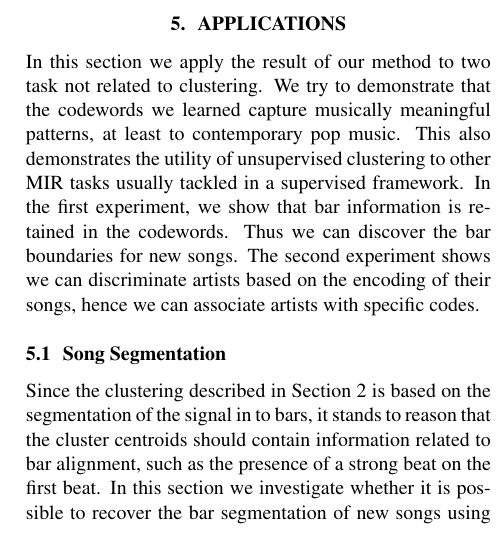
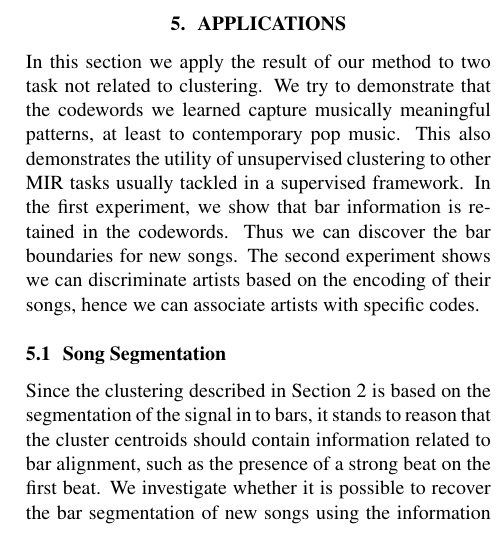
Before and after one commit to tbertinmahieux/BostonHackDay, a LaTeX paper (Paper/Paper.tex): part of one column of page 5 of 6, cut so that both start at the same text. Compiled offline with pdfLaTeX.

Commit message:
slight improvement

```diff
--- a/Paper/Paper.tex
+++ b/Paper/Paper.tex
@@ -647,7 +647,7 @@ on the segmentation of the signal in to bars, it stands to reason that
 the cluster centroids should contain information related to bar
 alignment, such as the presence of a strong beat on the first beat.
 %
-In this section we investigate whether it is possible to recover the
+We investigate whether it is possible to recover the
 bar segmentation of new songs using the information contained in the
 cluster centroids.  The results are shown Table \ref{tab:offset}. We find
 the right segment with an accuracy of $62\%$ where random is
```
